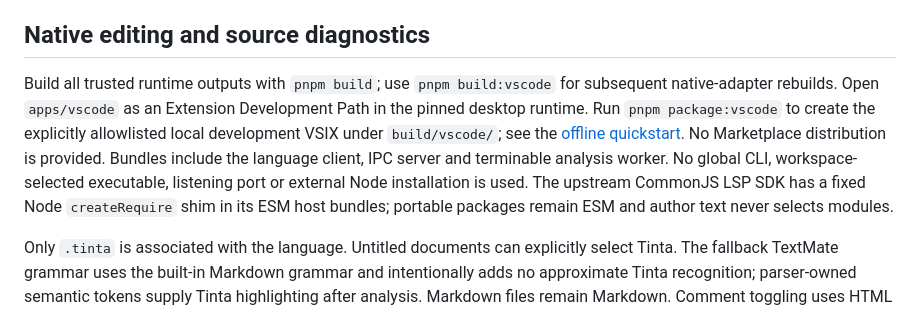
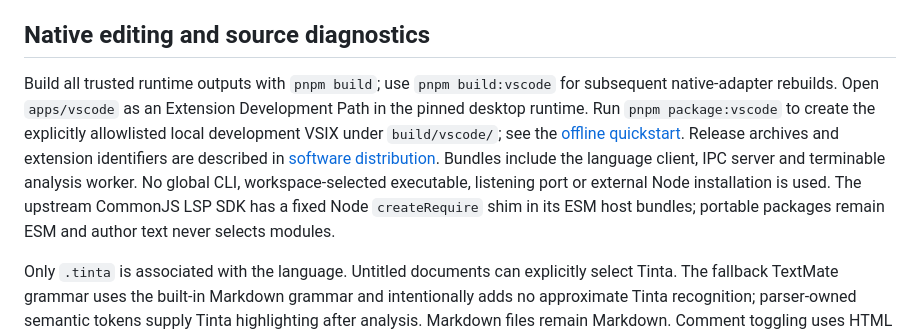
Before and after one commit to planta7/tinta, a Markdown page: docs/13_VSCODE.md, the part around the change. Drawn GitHub-style.

```diff
--- a/docs/13_VSCODE.md
+++ b/docs/13_VSCODE.md
@@ -72,7 +72,7 @@ For DOM-free browser workers, bundle with neutral resolution or the dependency `
 
 ## Native editing and source diagnostics
 
-Build all trusted runtime outputs with `pnpm build`; use `pnpm build:vscode` for subsequent native-adapter rebuilds. Open `apps/vscode` as an Extension Development Path in the pinned desktop runtime. Run `pnpm package:vscode` to create the explicitly allowlisted local development VSIX under `build/vscode/`; see the [offline quickstart](14_VSCODE_QUICKSTART.md). No Marketplace distribution is provided. Bundles include the language client, IPC server and terminable analysis worker. No global CLI, workspace-selected executable, listening port or external Node installation is used. The upstream CommonJS LSP SDK has a fixed Node `createRequire` shim in its ESM host bundles; portable packages remain ESM and author text never selects modules.
+Build all trusted runtime outputs with `pnpm build`; use `pnpm build:vscode` for subsequent native-adapter rebuilds. Open `apps/vscode` as an Extension Development Path in the pinned desktop runtime. Run `pnpm package:vscode` to create the explicitly allowlisted local development VSIX under `build/vscode/`; see the [offline quickstart](14_VSCODE_QUICKSTART.md). Release archives and extension identifiers are described in [software distribution](15_DISTRIBUTION.md). Bundles include the language client, IPC server and terminable analysis worker. No global CLI, workspace-selected executable, listening port or external Node installation is used. The upstream CommonJS LSP SDK has a fixed Node `createRequire` shim in its ESM host bundles; portable packages remain ESM and author text never selects modules.
 
 Only `.tinta` is associated with the language. Untitled documents can explicitly select Tinta. The fallback TextMate grammar uses the built-in Markdown grammar and intentionally adds no approximate Tinta recognition; parser-owned semantic tokens supply Tinta highlighting after analysis. Markdown files remain Markdown. Comment toggling uses HTML comments. Matching brackets and two-space defaults retain indentation detection and existing tabs. Automatic indentation keeps the current physical indentation rather than indenting Tinta block bodies. Folding covers matched parser-owned Tinta blocks and heading sections; unmatched recovered blocks do not acquire fabricated closing ranges.
 
```
Also changed, not shown: docs/15_DISTRIBUTION.md (+2 -0 lines).
